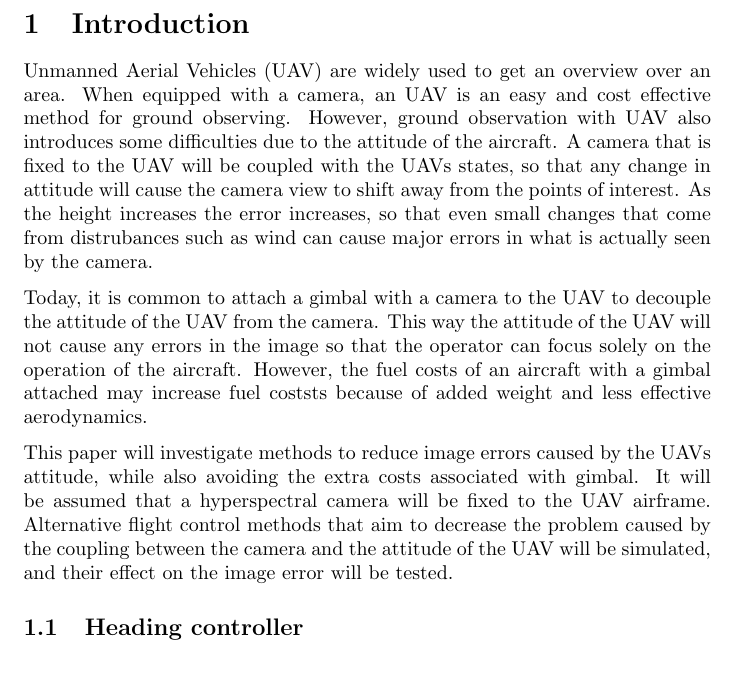
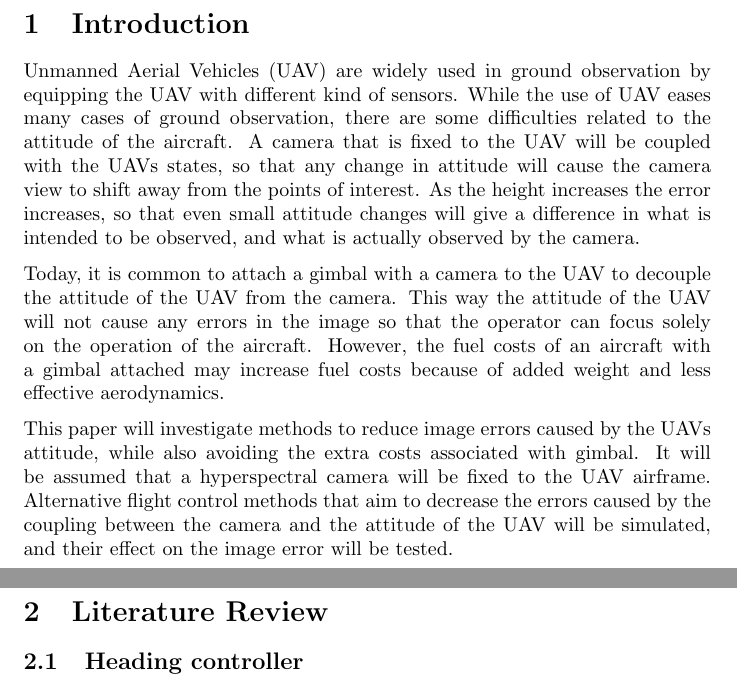
Before and after one commit to andvib/uav-path, a LaTeX document (doc/main.tex, which reads doc/literature/introduction.tex): part of page 3 of 22 before the commit and two parts of pages 3 and 4 of 23 after it, the two joined at a grey line, cut so that both start at the same text. Compiled offline with pdfLaTeX.

Commit message:
DOC: Minor changes to introduction

```diff
--- a/doc/literature/introduction.tex
+++ b/doc/literature/introduction.tex
@@ -1,7 +1,7 @@
 \section{Introduction}
 
-Unmanned Aerial Vehicles (UAV) are widely used to get an overview over an area. When equipped with a camera, an UAV is an easy and cost effective method for ground observing. However, ground observation with UAV also introduces some difficulties due to the attitude of the aircraft. A camera that is fixed to the UAV will be coupled with the UAVs states, so that any change in attitude will cause the camera view to shift away from the points of interest. As the height increases the error increases, so that even small changes that come from distrubances such as wind can cause major errors in what is actually seen by the camera.
+Unmanned Aerial Vehicles (UAV) are widely used in ground observation by equipping the UAV with different kind of sensors. While the use of UAV eases many cases of ground observation, there are some difficulties related to the attitude of the aircraft. A camera that is fixed to the UAV will be coupled with the UAVs states, so that any change in attitude will cause the camera view to shift away from the points of interest. As the height increases the error increases, so that even small attitude changes will give a difference in what is intended to be observed, and what is actually observed by the camera.
 
-Today, it is common to attach a gimbal with a camera to the UAV to decouple the attitude of the UAV from the camera. This way the attitude of the UAV will not cause any errors in the image so that the operator can focus solely on the operation of the aircraft. However, the fuel costs of an aircraft with a gimbal attached may increase fuel coststs because of added weight and less effective aerodynamics.
+Today, it is common to attach a gimbal with a camera to the UAV to decouple the attitude of the UAV from the camera. This way the attitude of the UAV will not cause any errors in the image so that the operator can focus solely on the operation of the aircraft. However, the fuel costs of an aircraft with a gimbal attached may increase fuel costs because of added weight and less effective aerodynamics.
 
-This paper will investigate methods to reduce image errors caused by the UAVs attitude, while also avoiding the extra costs associated with gimbal. It will be assumed that a hyperspectral camera will be fixed to the UAV airframe. Alternative flight control methods that aim to decrease the problem caused by the coupling between the camera and the attitude of the UAV will be simulated, and their effect on the image error will be tested.
+This paper will investigate methods to reduce image errors caused by the UAVs attitude, while also avoiding the extra costs associated with gimbal. It will be assumed that a hyperspectral camera will be fixed to the UAV airframe. Alternative flight control methods that aim to decrease the errors caused by the coupling between the camera and the attitude of the UAV will be simulated, and their effect on the image error will be tested.
--- a/doc/main.tex
+++ b/doc/main.tex
@@ -45,6 +45,8 @@ andreanv@stud.ntnu.no
 
 %% Introduction & Literature Review %%
 \import{literature/}{introduction.tex}
+\newpage
+\section{Literature Review}
 \import{literature/}{heading_controller.tex}
 \import{literature/}{path_planner.tex}
 \import{literature/}{hyperspectral.tex}
```
Also changed, not shown: doc/main.pdf.
